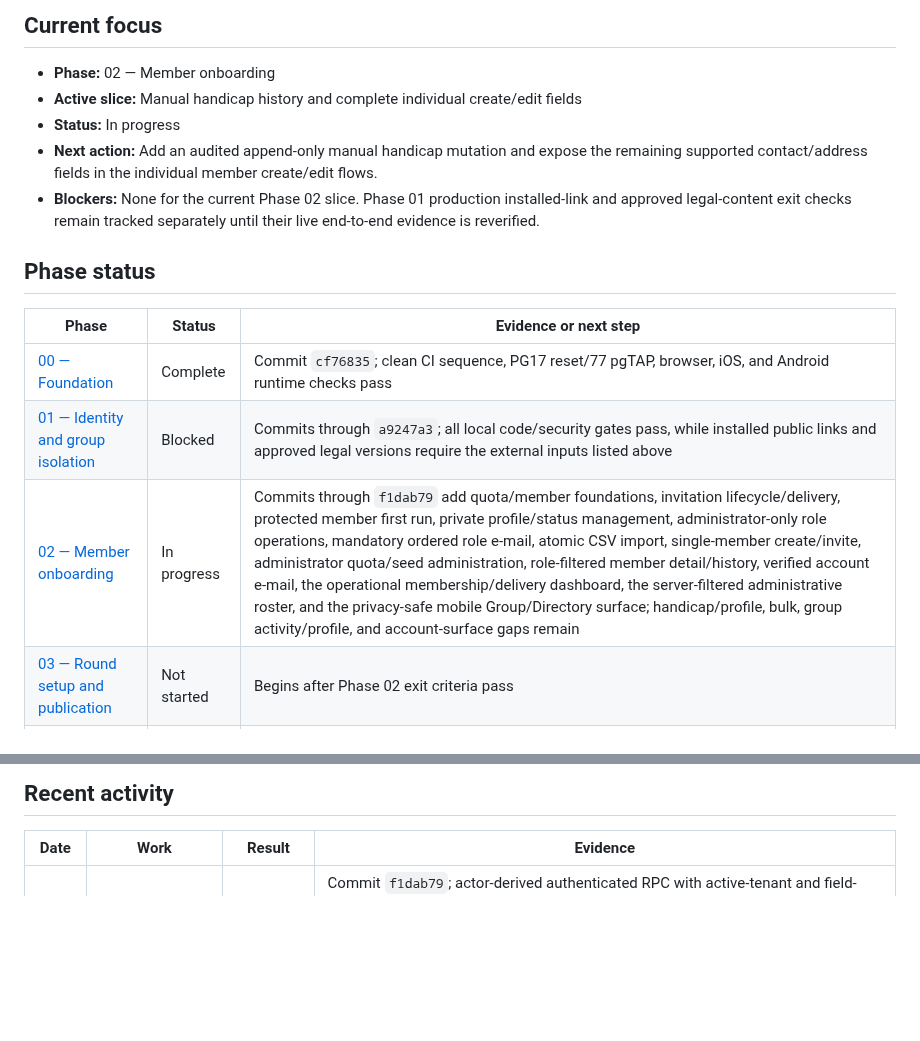
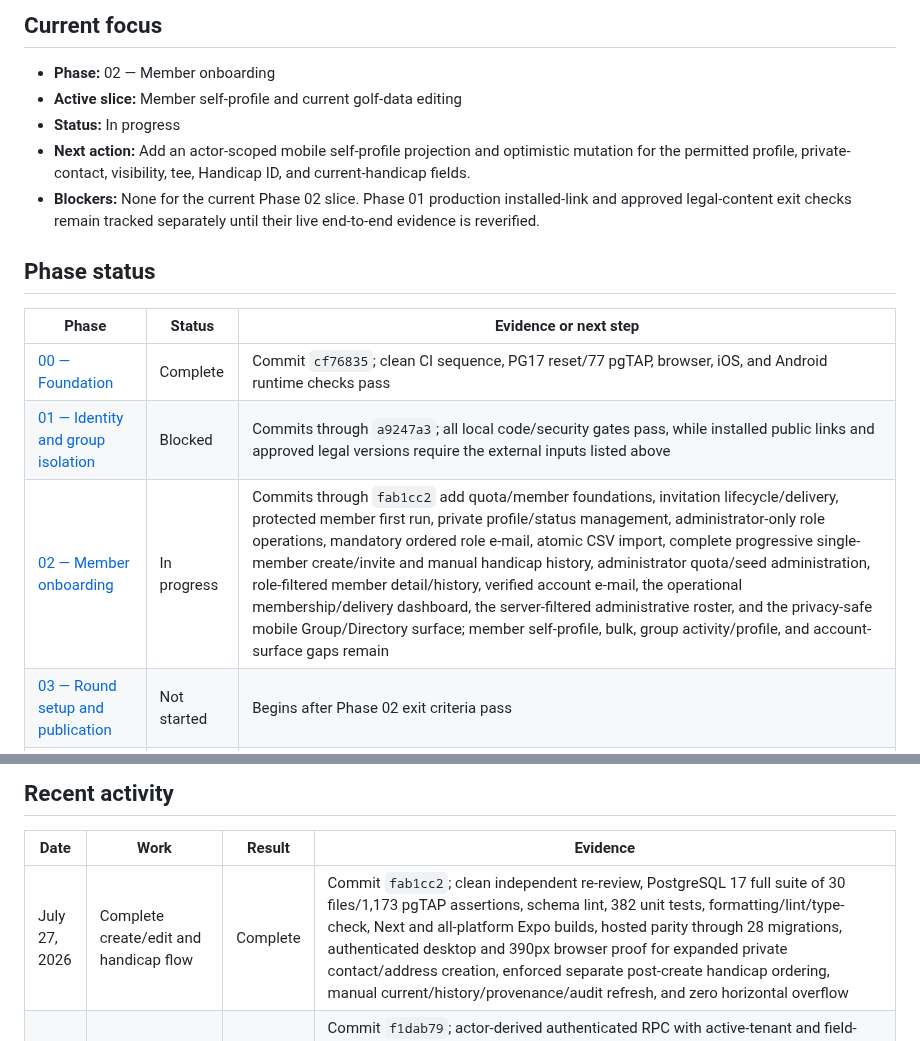
Before and after one commit to agordeev/greenroster, a Markdown page: docs/progress.md, 2 parts joined by grey strips. Rendered like a GitHub page; blank space fills up the shorter version.

Commit message:
docs: record handicap slice completion

```diff
--- a/docs/progress.md
+++ b/docs/progress.md
@@ -7,9 +7,9 @@ This is the live implementation ledger. [`master-spec.md`](./master-spec.md) def
 ## Current focus
 
 - **Phase:** 02 — Member onboarding
-- **Active slice:** Manual handicap history and complete individual create/edit fields
+- **Active slice:** Member self-profile and current golf-data editing
 - **Status:** In progress
-- **Next action:** Add an audited append-only manual handicap mutation and expose the remaining supported contact/address fields in the individual member create/edit flows.
+- **Next action:** Add an actor-scoped mobile self-profile projection and optimistic mutation for the permitted profile, private-contact, visibility, tee, Handicap ID, and current-handicap fields.
 - **Blockers:** None for the current Phase 02 slice. Phase 01 production installed-link and approved legal-content exit checks remain tracked separately until their live end-to-end evidence is reverified.
 
 ## Phase status
@@ -18,7 +18,7 @@ This is the live implementation ledger. [`master-spec.md`](./master-spec.md) def
 | -------------------------------------------------------------------------------- | ----------- | -------------------------------------------------------------------------------------------------------------------------------------------------------------------------------------------------------------------------------------------------------------------------------------------------------------------------------------------------------------------------------------------------------------------------------------------------------------------------------------------------------------------------------------------------------------------------------------------------------------- |
 | [00 — Foundation](./phases/00-foundation.md)                                     | Complete    | Commit `cf76835`; clean CI sequence, PG17 reset/77 pgTAP, browser, iOS, and Android runtime checks pass                                                                                                                                                                                                                                                                                                                                                                                                                                                                                                        |
 | [01 — Identity and group isolation](./phases/01-identity-and-group-isolation.md) | Blocked     | Commits through `a9247a3`; all local code/security gates pass, while installed public links and approved legal versions require the external inputs listed above                                                                                                                                                                                                                                                                                                                                                                                                                                               |
-| [02 — Member onboarding](./phases/02-member-onboarding.md)                       | In progress | Commits through `f1dab79` add quota/member foundations, invitation lifecycle/delivery, protected member first run, private profile/status management, administrator-only role operations, mandatory ordered role e-mail, atomic CSV import, single-member create/invite, administrator quota/seed administration, role-filtered member detail/history, verified account e-mail, the operational membership/delivery dashboard, the server-filtered administrative roster, and the privacy-safe mobile Group/Directory surface; handicap/profile, bulk, group activity/profile, and account-surface gaps remain |
+| [02 — Member onboarding](./phases/02-member-onboarding.md)                       | In progress | Commits through `fab1cc2` add quota/member foundations, invitation lifecycle/delivery, protected member first run, private profile/status management, administrator-only role operations, mandatory ordered role e-mail, atomic CSV import, complete progressive single-member create/invite and manual handicap history, administrator quota/seed administration, role-filtered member detail/history, verified account e-mail, the operational membership/delivery dashboard, the server-filtered administrative roster, and the privacy-safe mobile Group/Directory surface; member self-profile, bulk, group activity/profile, and account-surface gaps remain |
 | [03 — Round setup and publication](./phases/03-round-setup-and-publication.md)   | Not started | Begins after Phase 02 exit criteria pass                                                                                                                                                                                                                                                                                                                                                                                                                                                                                                                                                                       |
 | [04 — RSVP and guests](./phases/04-rsvp-and-guests.md)                           | Not started | Begins after Phase 03 exit criteria pass                                                                                                                                                                                                                                                                                                                                                                                                                                                                                                                                                                       |
 | [05 — Live round](./phases/05-live-round.md)                                     | Not started | Begins after Phase 04 exit criteria pass                                                                                                                                                                                                                                                                                                                                                                                                                                                                                                                                                                       |
@@ -29,6 +29,7 @@ This is the live implementation ledger. [`master-spec.md`](./master-spec.md) def
 
 | Date          | Work                                    | Result   | Evidence                                                                                                                                                                                                                                                                                                                                                                                                                                                                              |
 | ------------- | --------------------------------------- | -------- | ------------------------------------------------------------------------------------------------------------------------------------------------------------------------------------------------------------------------------------------------------------------------------------------------------------------------------------------------------------------------------------------------------------------------------------------------------------------------------------- |
+| July 27, 2026 | Complete create/edit and handicap flow  | Complete | Commit `fab1cc2`; clean independent re-review, PostgreSQL 17 full suite of 30 files/1,173 pgTAP assertions, schema lint, 382 unit tests, formatting/lint/type-check, Next and all-platform Expo builds, hosted parity through 28 migrations, authenticated desktop and 390px browser proof for expanded private contact/address creation, enforced separate post-create handicap ordering, manual current/history/provenance/audit refresh, and zero horizontal overflow |
 | July 27, 2026 | Mobile Group/Directory read surface     | Complete | Commit `f1dab79`; actor-derived authenticated RPC with active-tenant and field-level privacy enforcement, clean independent re-review, PG17 reset and 1,127 pgTAP assertions, schema lint, 372 unit tests, formatting/lint/type-check, Next and all-platform Expo builds, hosted parity through 27 migrations, authenticated 390px browser proof for Home/Profile navigation, full-name/alphabet filters and omitted private fields, plus a successful iOS 18.6 build and cold launch |
 | July 27, 2026 | Server-filtered administrative roster   | Complete | Commit `53e7ce9`; clean independent re-review, clean PG17 reset and 1,097 pgTAP assertions, schema lint, 363 unit tests, web formatting/lint/type-check/build, hosted parity through 26 migrations, and authenticated 1280/768 browser proof for full-name search, filters, sorting, page-two pagination, visible-only detail, invitation actionability, explicit quota freeze state, table/card breakpoints, and zero overflow/errors                                                |
 | July 27, 2026 | Operational membership dashboard        | Complete | Commit `58ec7e8`; clean independent re-review, clean PG17 reset and 1,043 pgTAP assertions, schema lint, 354 unit tests, web lint/type-check/build, hosted migration parity, and authenticated 768px browser proof for 1/1/1 membership counts, URL-filtered roster drill-down, complaint-after-send action-required visibility without suppression-reason leakage, and zero horizontal overflow                                                                                      |
```
